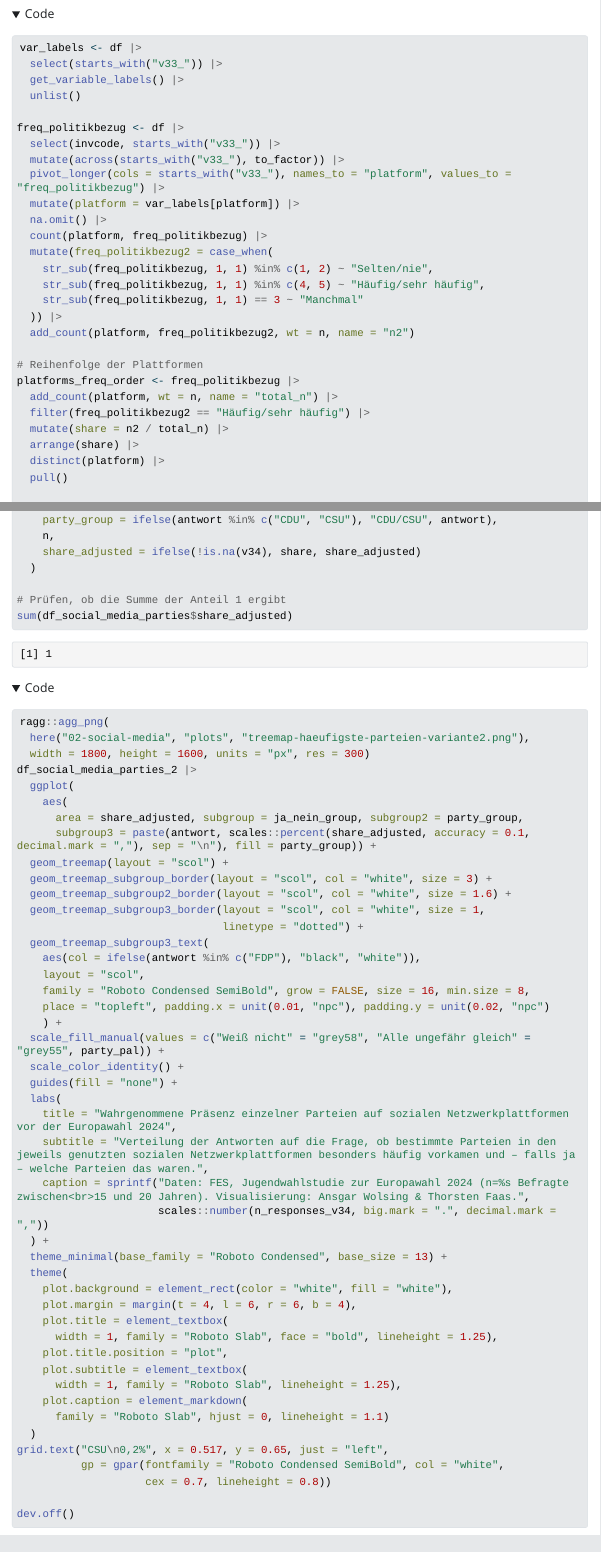
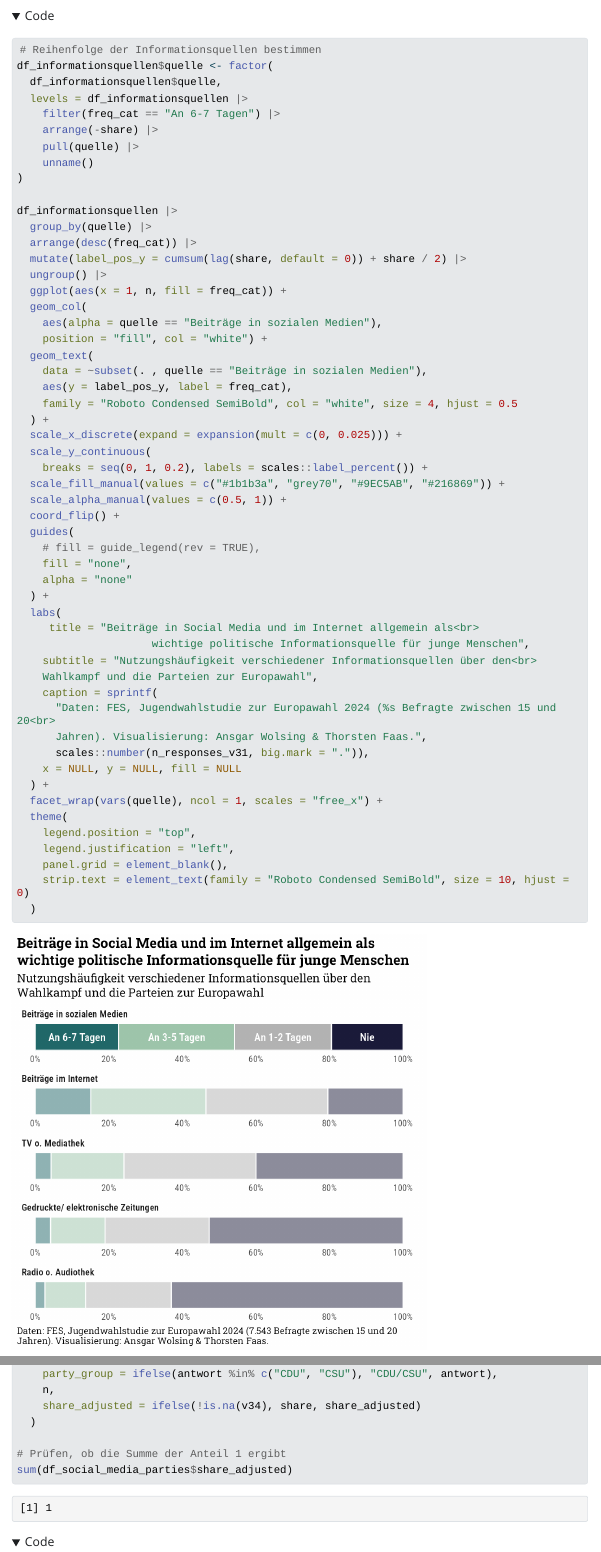
Before and after one commit to BhautikLukhi/bundeswahl-2025, a Quarto document (02-social-media/02-social-media.qmd): the page in a window 1100 px wide, from 6310 px down before the commit and from 6340 px down after it, and a second part further down, joined at a grey line. The pictures show the output file 02-social-media/02-social-media.html that the author committed with the source, opened offline; folded parts are opened; Quarto's library style sheets are replaced by a plain one without menus; long lines of code are wrapped.

Commit message:
Informationsquellen: horizontale Darstellung

````diff
--- a/02-social-media/02-social-media.qmd
+++ b/02-social-media/02-social-media.qmd
@@ -230,6 +191,63 @@ df_informationsquellen |>
     axis.text.x = element_blank()
   )
 
+```
+
+```{r nutzung-informationsquellen-plot-2, fig.width=6, fig.height=6}
+
+# Reihenfolge der Informationsquellen bestimmen
+df_informationsquellen$quelle <- factor(
+  df_informationsquellen$quelle,
+  levels = df_informationsquellen |>
+    filter(freq_cat == "An 6-7 Tagen") |>
+    arrange(-share) |>
+    pull(quelle) |>
+    unname()
+)
+
+df_informationsquellen |>
+  group_by(quelle) |>
+  arrange(desc(freq_cat)) |>
+  mutate(label_pos_y = cumsum(lag(share, default = 0)) + share / 2) |>
+  ungroup() |>
+  ggplot(aes(x = 1, n, fill = freq_cat)) +
+  geom_col(
+    aes(alpha = quelle == "Beiträge in sozialen Medien"),
+    position = "fill", col = "white") +
+  geom_text(
+    data = ~subset(. , quelle == "Beiträge in sozialen Medien"),
+    aes(y = label_pos_y, label = freq_cat),
+    family = "Roboto Condensed SemiBold", col = "white", size = 4, hjust = 0.5
+  ) +
+  scale_x_discrete(expand = expansion(mult = c(0, 0.025))) +
+  scale_y_continuous(
+    breaks = seq(0, 1, 0.2), labels = scales::label_percent()) +
+  scale_fill_manual(values = c("#1b1b3a", "grey70", "#9EC5AB", "#216869")) +
+  scale_alpha_manual(values = c(0.5, 1)) +
+  coord_flip() +
+  guides(
+    # fill = guide_legend(rev = TRUE),
+    fill = "none",
+    alpha = "none"
+  ) +
+  labs(
+     title = "Beiträge in Social Media und im Internet allgemein als<br>
+                     wichtige politische Informationsquelle für junge Menschen",
+    subtitle = "Nutzungshäufigkeit verschiedener Informationsquellen über den<br>
+    Wahlkampf und die Parteien zur Europawahl",
+    caption = sprintf(
+      "Daten: FES, Jugendwahlstudie zur Europawahl 2024 (%s Befragte zwischen 15 und 20<br>
+      Jahren). Visualisierung: Ansgar Wolsing & Thorsten Faas.",
+      scales::number(n_responses_v31, big.mark = ".")),
+    x = NULL, y = NULL, fill = NULL
+  ) +
+  facet_wrap(vars(quelle), ncol = 1, scales = "free_x") +
+  theme(
+    legend.position = "top",
+    legend.justification = "left",
+    panel.grid = element_blank(),
+    strip.text = element_text(family = "Roboto Condensed SemiBold", size = 10, hjust = 0)
+  )
 ```
 
 ### Inhalte mit Politikbezug in Sozialen Medien
````
Also changed, not shown: 02-social-media/02-social-media.html, 02-social-media/02-social-media_files/figure-html/nutzung-informationsquellen-plot-1-1.png (renamed from 02-social-media/02-social-media_files/figure-html/nutzung-informationsquellen-1.png), 02-social-media/02-social-media_files/figure-html/nutzung-informationsquellen-plot-2-1.png (added), 02-social-media/02-social-media.qmd (39 more changed lines).
